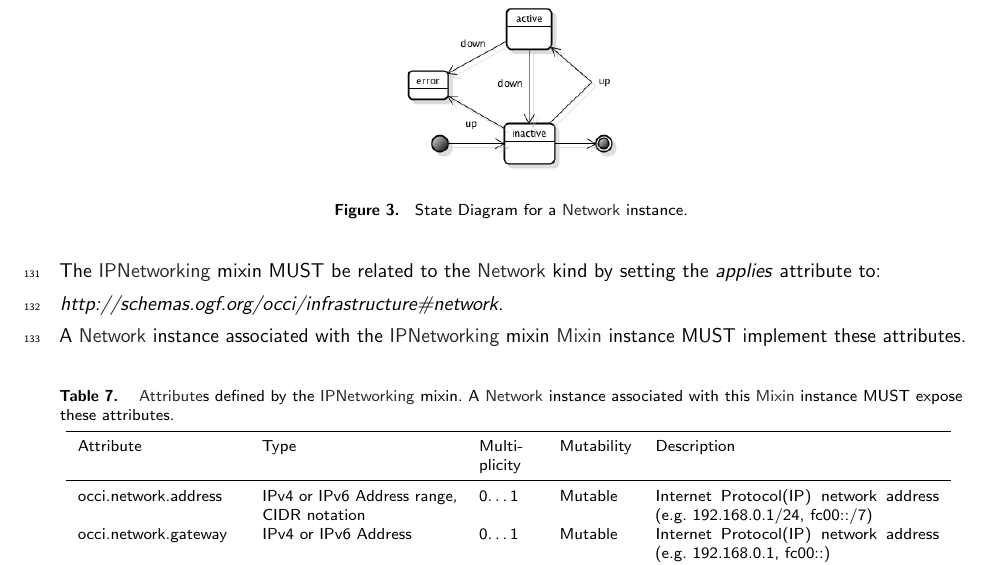
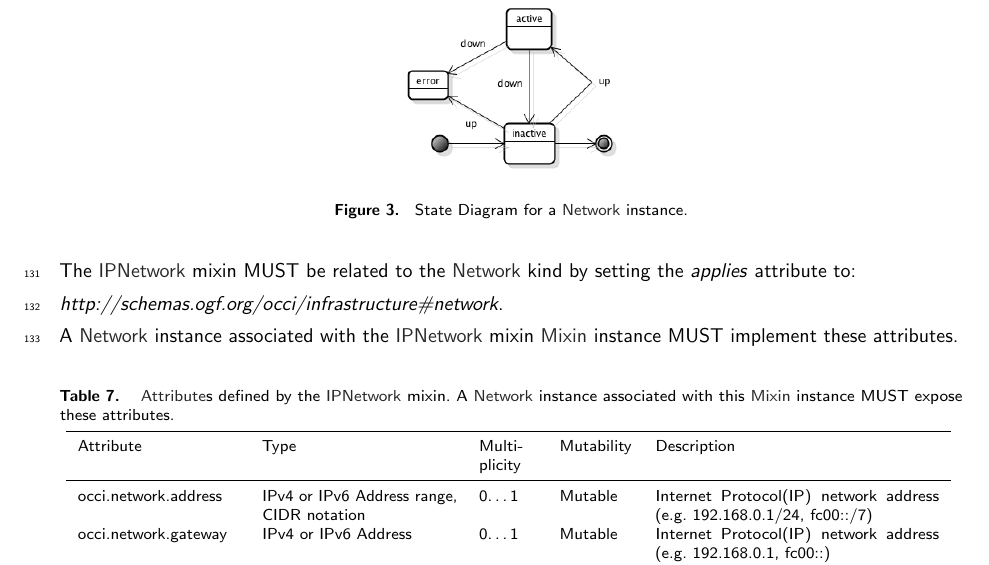
Before and after one commit to occiware/occi-wg, a LaTeX document (infrastructure.tex): part of page 7 of 17, cut so that both start at the same text. Compiled offline with pdfLaTeX.

Commit message:
[Infra] Fixing IPNetworking -> IPNetwork wording
See https://trello.com/c/60TNcqS4/60-occi-infrastructure-ipnetwork-mixin

(no attribute changes were made)

```diff
--- a/infrastructure.tex
+++ b/infrastructure.tex
@@ -359,16 +359,16 @@ Table~\ref{tbl:ipnetworking} define the attributes introduced by the
 
-The \hl{IPNetworking} mixin MUST be related to the \hl{Network} kind
+The \hl{IPNetwork} mixin MUST be related to the \hl{Network} kind
 by setting the \textit{applies} attribute to:
 
 \textit{http://schemas.ogf.org/occi/infrastructure\#network}.
 
 A \hl{Network} instance associated with the
-\hl{IPNetworking} mixin \hl{Mixin} instance MUST implement these
+\hl{IPNetwork} mixin \hl{Mixin} instance MUST implement these
 attributes.
 
 \mytablefloat{
-	\label{tbl:ipnetworking}%
-	\hl{Attribute}s defined by the \hl{IPNetworking} mixin. A \hl{Network}
+	\label{tbl:ipnetwork}%
+	\hl{Attribute}s defined by the \hl{IPNetwork} mixin. A \hl{Network}
 	instance associated with this \hl{Mixin} instance MUST expose these
 	attributes.
 }{
```
Also changed, not shown: infrastructure.tex (10 more changed lines).
